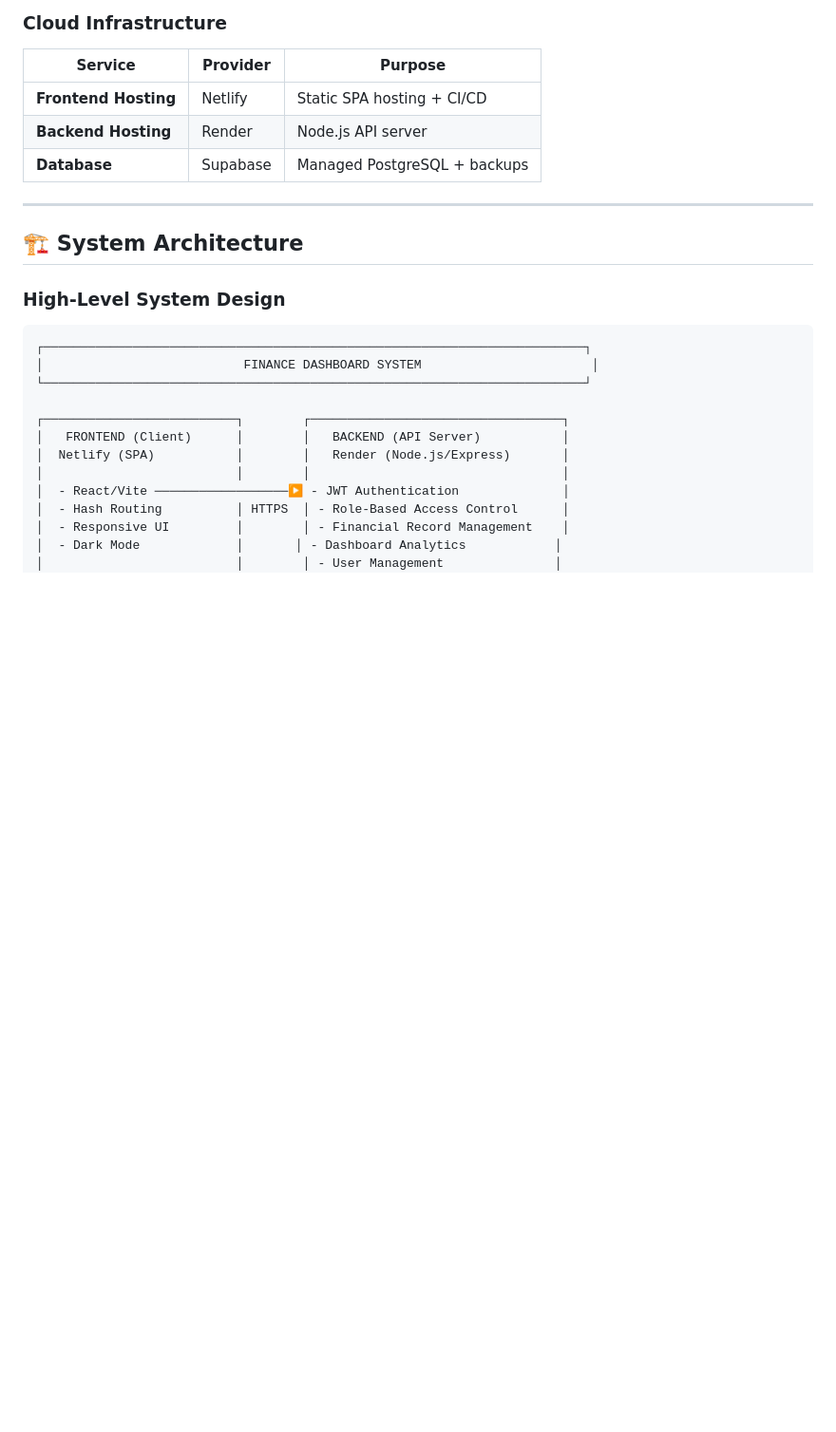
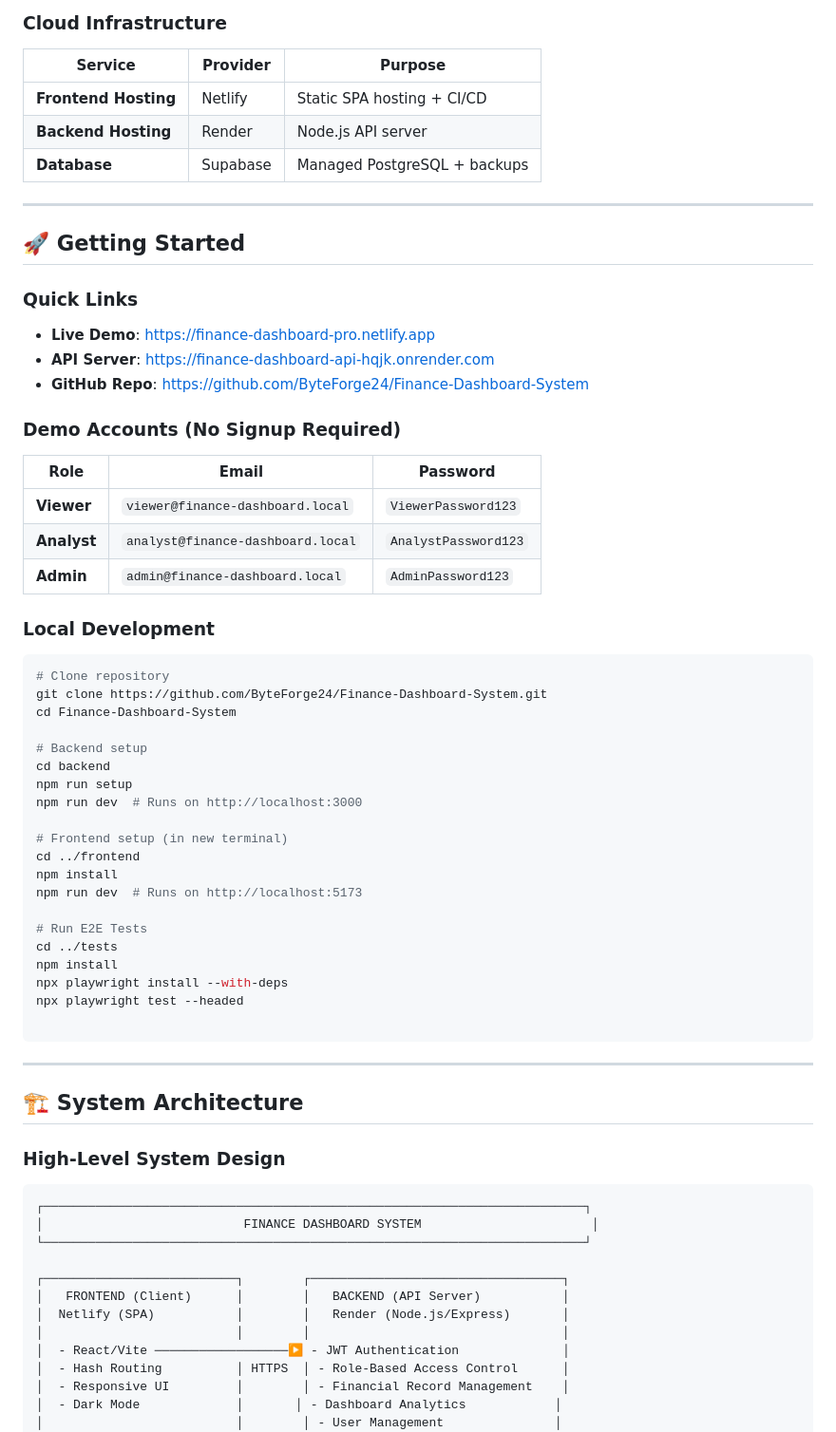
Before and after one commit to ByteForge24/Finance-Dashboard-System, a Markdown page: README.md, the part around the change. Shown at 95% size. Drawn GitHub-style; blank space fills up the shorter version.

````diff
--- a/README.md
+++ b/README.md
@@ -107,6 +107,47 @@ flowchart TD
 | **Database** | Supabase | Managed PostgreSQL + backups |
 
 
+---
+
+## 🚀 Getting Started
+
+### Quick Links
+- **Live Demo**: [https://finance-dashboard-pro.netlify.app](https://finance-dashboard-pro.netlify.app)
+- **API Server**: [https://finance-dashboard-api-hqjk.onrender.com](https://finance-dashboard-api-hqjk.onrender.com)
+- **GitHub Repo**: [https://github.com/ByteForge24/Finance-Dashboard-System](https://github.com/ByteForge24/Finance-Dashboard-System)
+
+### Demo Accounts (No Signup Required)
+
+| Role | Email | Password |
+|------|-------|----------|
+| **Viewer** | `viewer@finance-dashboard.local` | `ViewerPassword123` |
+| **Analyst** | `analyst@finance-dashboard.local` | `AnalystPassword123` |
+| **Admin** | `admin@finance-dashboard.local` | `AdminPassword123` |
+
+### Local Development
+
+```bash
+# Clone repository
+git clone https://github.com/ByteForge24/Finance-Dashboard-System.git
+cd Finance-Dashboard-System
+
+# Backend setup
+cd backend
+npm run setup
+npm run dev  # Runs on http://localhost:3000
+
+# Frontend setup (in new terminal)
+cd ../frontend
+npm install
+npm run dev  # Runs on http://localhost:5173
+
+# Run E2E Tests
+cd ../tests
+npm install
+npx playwright install --with-deps
+npx playwright test --headed
+
+```
 ---
 
 ## 🏗️ System Architecture
````
